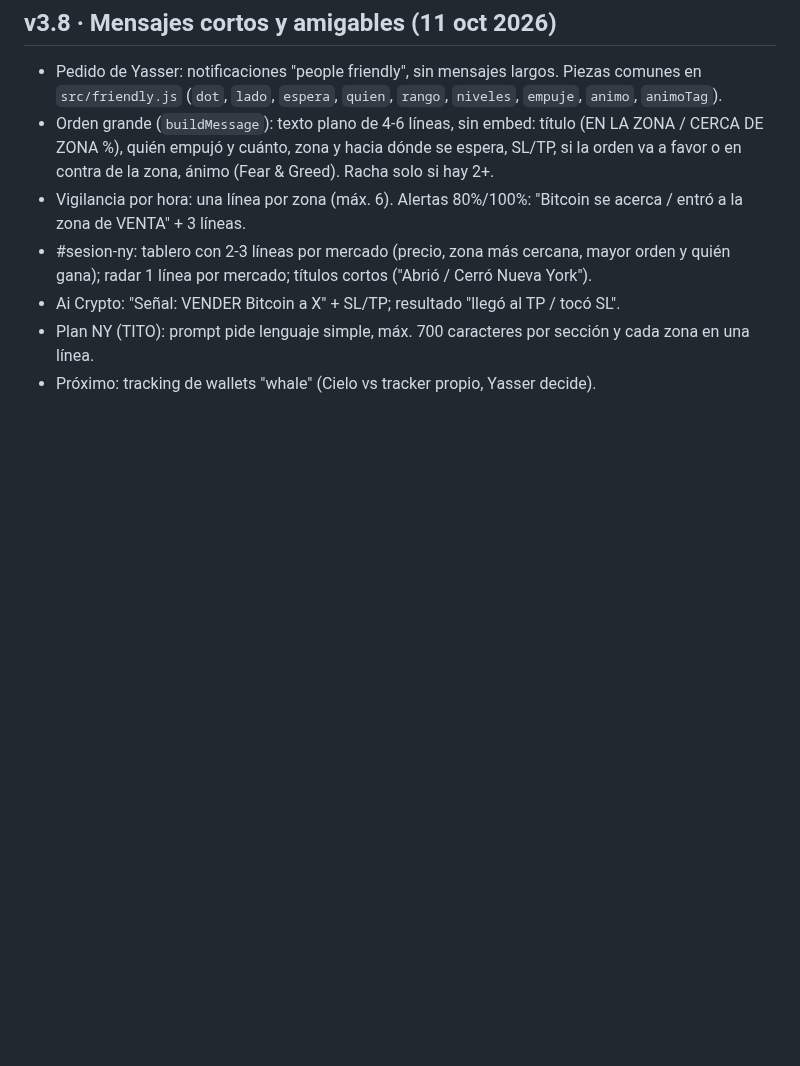
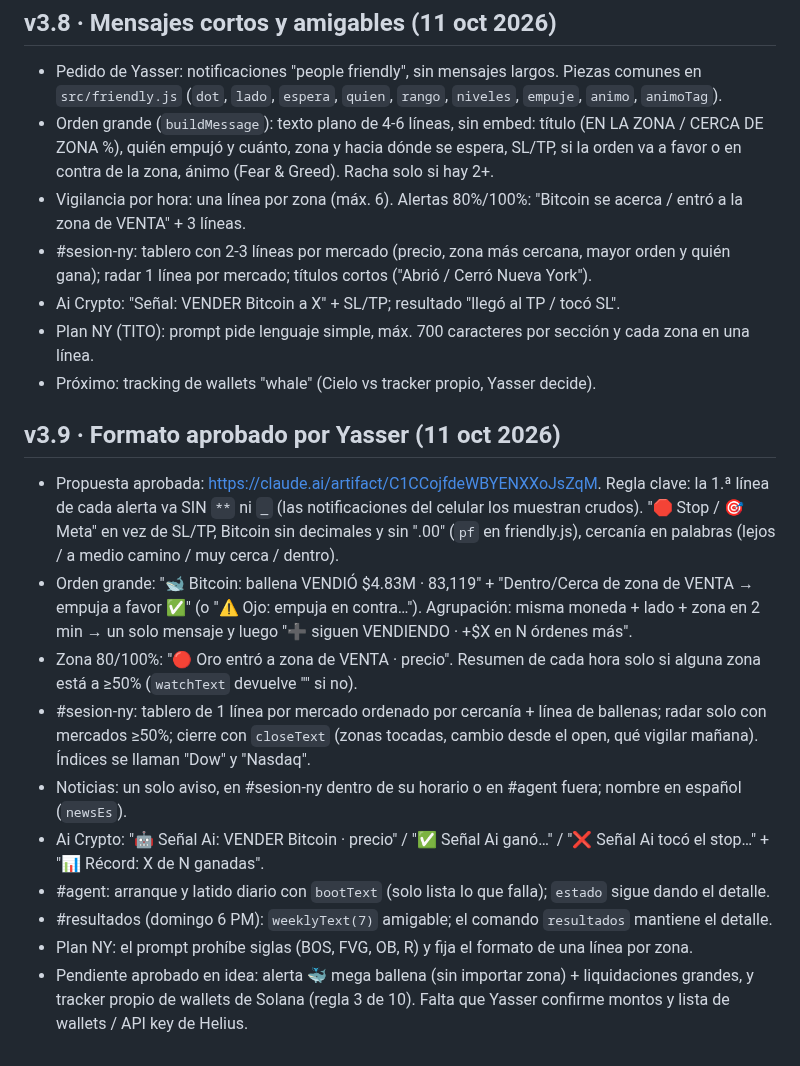
Before and after one commit to ynmvozai/trading_geekz, a Markdown page: server/CONTINUAR.md, the part around the change. GitHub-like rendering; blank space fills up the shorter version.

Commit message:
CONTINUAR: v3.9

```diff
--- a/server/CONTINUAR.md
+++ b/server/CONTINUAR.md
@@ -102,3 +102,15 @@ _Última actualización: 10 oct 2026._ Lee esto primero si eres una sesión nuev
 - Ai Crypto: "Señal: VENDER Bitcoin a X" + SL/TP; resultado "llegó al TP / tocó SL".
 - Plan NY (TITO): prompt pide lenguaje simple, máx. 700 caracteres por sección y cada zona en una línea.
 - Próximo: tracking de wallets "whale" (Cielo vs tracker propio, Yasser decide).
+
+## v3.9 · Formato aprobado por Yasser (11 oct 2026)
+- Propuesta aprobada: https://claude.ai/artifact/C1CCojfdeWBYENXXoJsZqM. Regla clave: la 1.ª línea de cada alerta va SIN `**` ni `_` (las notificaciones del celular los muestran crudos). "🛑 Stop / 🎯 Meta" en vez de SL/TP, Bitcoin sin decimales y sin ".00" (`pf` en friendly.js), cercanía en palabras (lejos / a medio camino / muy cerca / dentro).
+- Orden grande: "🐋 Bitcoin: ballena VENDIÓ $4.83M · 83,119" + "Dentro/Cerca de zona de VENTA → empuja a favor ✅" (o "⚠️ Ojo: empuja en contra…"). Agrupación: misma moneda + lado + zona en 2 min → un solo mensaje y luego "➕ siguen VENDIENDO · +$X en N órdenes más".
+- Zona 80/100%: "🔴 Oro entró a zona de VENTA · precio". Resumen de cada hora solo si alguna zona está a ≥50% (`watchText` devuelve "" si no).
+- #sesion-ny: tablero de 1 línea por mercado ordenado por cercanía + línea de ballenas; radar solo con mercados ≥50%; cierre con `closeText` (zonas tocadas, cambio desde el open, qué vigilar mañana). Índices se llaman "Dow" y "Nasdaq".
+- Noticias: un solo aviso, en #sesion-ny dentro de su horario o en #agent fuera; nombre en español (`newsEs`).
+- Ai Crypto: "🤖 Señal Ai: VENDER Bitcoin · precio" / "✅ Señal Ai ganó…" / "❌ Señal Ai tocó el stop…" + "📊 Récord: X de N ganadas".
+- #agent: arranque y latido diario con `bootText` (solo lista lo que falla); `estado` sigue dando el detalle.
+- #resultados (domingo 6 PM): `weeklyText(7)` amigable; el comando `resultados` mantiene el detalle.
+- Plan NY: el prompt prohíbe siglas (BOS, FVG, OB, R) y fija el formato de una línea por zona.
+- Pendiente aprobado en idea: alerta 🐳 mega ballena (sin importar zona) + liquidaciones grandes, y tracker propio de wallets de Solana (regla 3 de 10). Falta que Yasser confirme montos y lista de wallets / API key de Helius.
```
